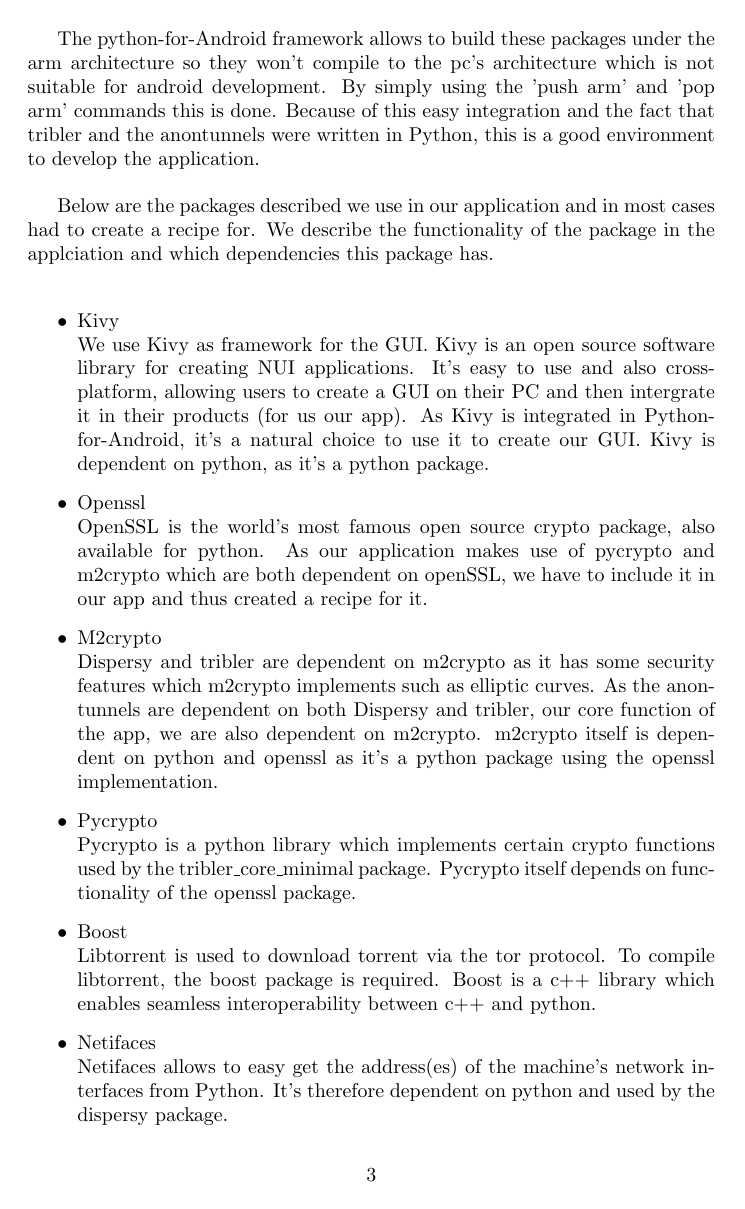
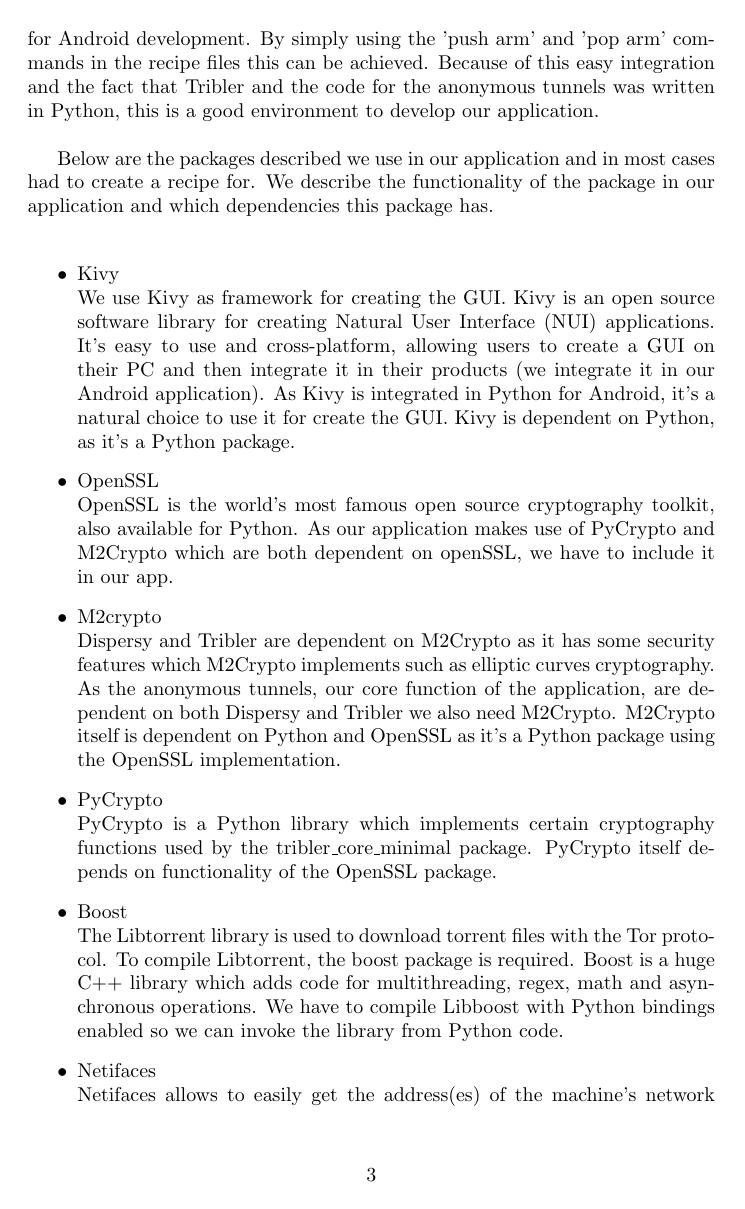
Before and after one commit to rjagerman/AT3, a LaTeX document (Reports/Scrum iterations/iteration1.tex): page 3 of 5. Compiled offline with pdfLaTeX.

Commit message:
Made some changes to the report of iteration I

```diff
--- a/Reports/Scrum iterations/iteration1.tex
+++ b/Reports/Scrum iterations/iteration1.tex
@@ -40,26 +34,26 @@
 
-	The python-for-Android framework allows to build these packages under the arm architecture so they won't compile to the pc's architecture which is not suitable for android development. By simply using the 'push arm' and 'pop arm' commands this is done. Because of this easy integration and the fact that tribler and the anontunnels were written in Python, this is a good environment to develop the application.\\
+	Python for Android allows to build these packages under the ARM architecture so they won't compile for the desktop architecture which is not suitable for Android development. By simply using the 'push arm' and 'pop arm' commands in the recipe files this can be achieved. Because of this easy integration and the fact that Tribler and the code for the anonymous tunnels was written in Python, this is a good environment to develop our application.\\
 
-	Below are the packages described we use in our application and in most cases had to create a recipe for. We describe the functionality of the package in the applciation and which dependencies this package has.\\
+	Below are the packages described we use in our application and in most cases had to create a recipe for. We describe the functionality of the package in our application and which dependencies this package has.\\
 
 	\begin{itemize}
 
 		\item Kivy\\
-		We use Kivy as framework for the GUI. Kivy is an open source software library for creating NUI applications. It's easy to use and also cross-platform, allowing users to create a GUI on their PC and then intergrate it in their products (for us our app). As Kivy is integrated in Python-for-Android, it's a natural choice to use it to create our GUI. Kivy is dependent on python, as it's a python package.
+		We use Kivy as framework for creating the GUI. Kivy is an open source software library for creating Natural User Interface (NUI) applications. It's easy to use and cross-platform, allowing users to create a GUI on their PC and then integrate it in their products (we integrate it in our Android application). As Kivy is integrated in Python for Android, it's a natural choice to use it for create the GUI. Kivy is dependent on Python, as it's a Python package.
 
-		\item Openssl\\
-		OpenSSL is the world's most famous open source crypto package, also available for python. As our application makes use of pycrypto and m2crypto which are both dependent on openSSL, we have to include it in our app and thus created a recipe for it.
+		\item OpenSSL\\
+		OpenSSL is the world's most famous open source cryptography toolkit, also available for Python. As our application makes use of PyCrypto and M2Crypto which are both dependent on openSSL, we have to include it in our app.
 
 		\item M2crypto\\
-		Dispersy and tribler are dependent on m2crypto as it has some security features which m2crypto implements such as elliptic curves. As the anontunnels are dependent on both Dispersy and tribler, our core function of the app, we are also dependent on m2crypto. m2crypto itself is dependent on python and openssl as it's a python package using the openssl implementation.
+		Dispersy and Tribler are dependent on M2Crypto as it has some security features which M2Crypto implements such as elliptic curves cryptography. As the anonymous tunnels, our core function of the application, are dependent on both Dispersy and Tribler we also need M2Crypto. M2Crypto itself is dependent on Python and OpenSSL as it's a Python package using the OpenSSL implementation.
 
-		\item Pycrypto\\
-		Pycrypto is a python library which implements certain crypto functions used by the tribler\_core\_minimal package. Pycrypto itself depends on functionality of the openssl package.
+		\item PyCrypto\\
+		PyCrypto is a Python library which implements certain cryptography functions used by the tribler\_core\_minimal package. PyCrypto itself depends on functionality of the OpenSSL package.
 
 		\item Boost\\
-		Libtorrent is used to download torrent via the tor protocol. To compile libtorrent, the boost package is required. Boost is a c++ library which enables seamless interoperability between c++ and python.
+		The Libtorrent library is used to download torrent files with the Tor protocol. To compile Libtorrent, the boost package is required. Boost is a huge C++ library which adds code for multithreading, regex, math and asynchronous operations. We have to compile Libboost with Python bindings enabled so we can invoke the library from Python code.
 
 		\item Netifaces\\
-		Netifaces allows to easy get the address(es) of the machine's network interfaces from Python. It's therefore dependent on python and used by the dispersy package.
+		Netifaces allows to easily get the address(es) of the machine's network interfaces from Python. It's therefore dependent on Python and used by the Dispersy package.
 
 		\item Zope\\
```
Also changed, not shown: Reports/Scrum iterations/iteration1.pdf, Reports/Scrum iterations/iteration1.tex (28 more changed lines).
